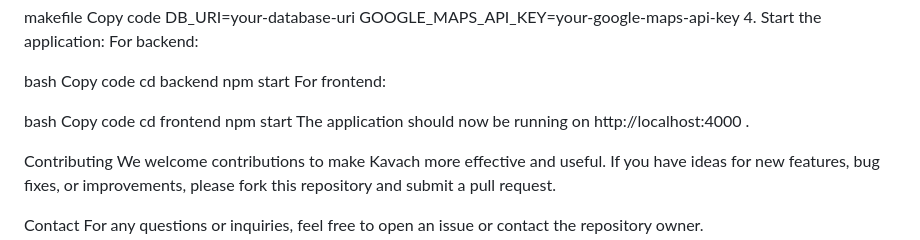
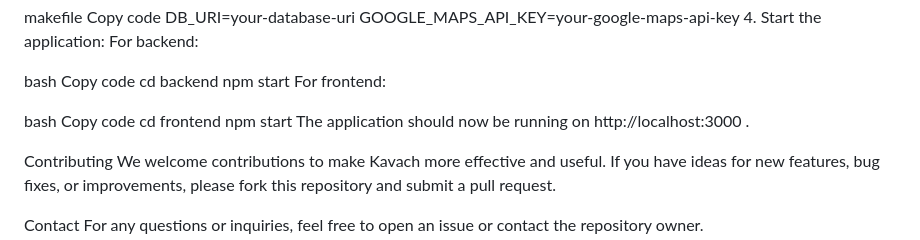
Before and after one commit to ayuxsh009/Kavach, a Markdown page: README.md, the part around the change. Rendered like a GitHub page.

Commit message:
[readme changes]

```diff
--- a/README.md
+++ b/README.md
@@ -72,7 +72,7 @@ bash
 Copy code
 cd frontend
 npm start
-The application should now be running on http://localhost:4000 .
+The application should now be running on http://localhost:3000 .
 
 Contributing
 We welcome contributions to make Kavach more effective and useful. If you have ideas for new features, bug fixes, or improvements, please fork this repository and submit a pull request.
```
